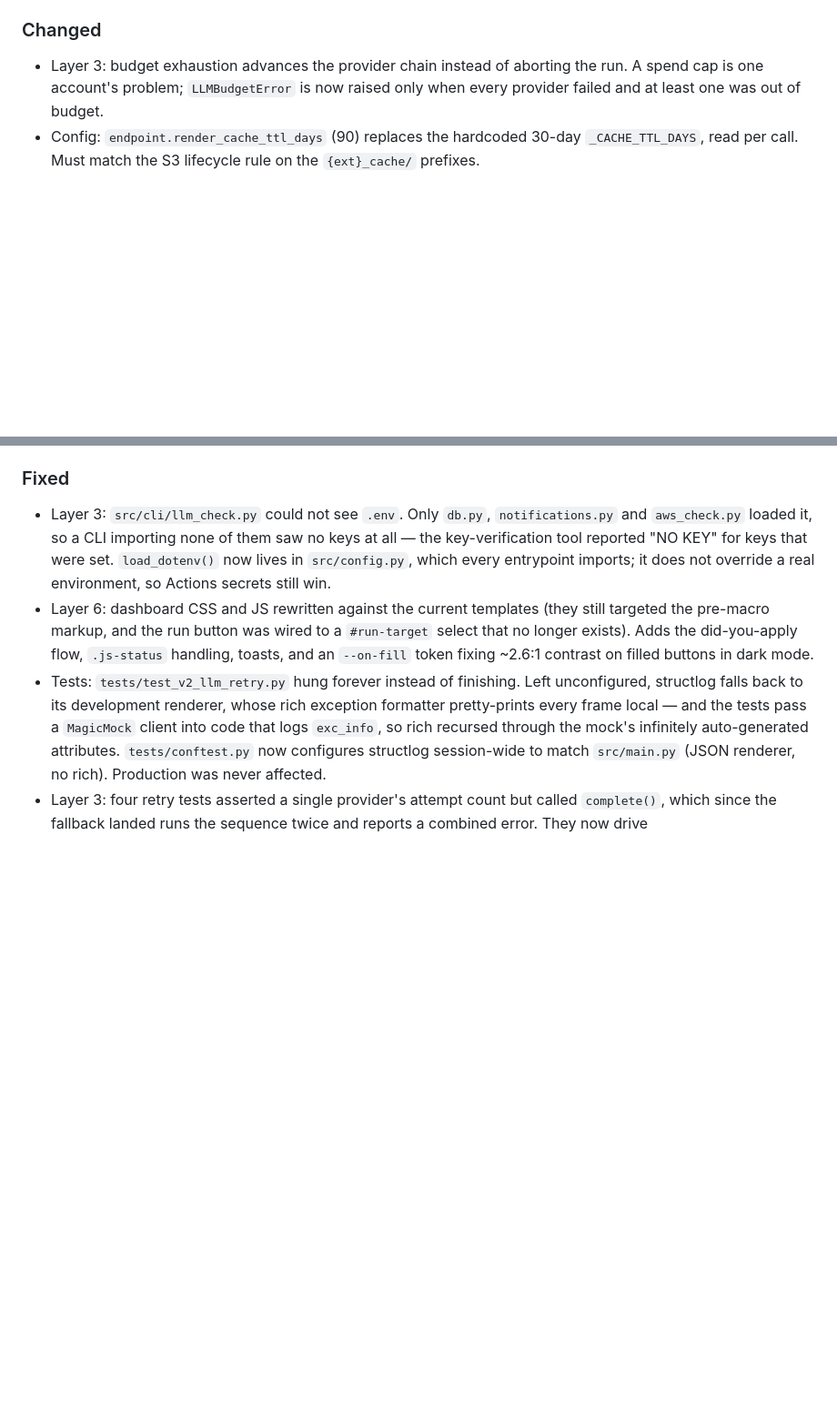
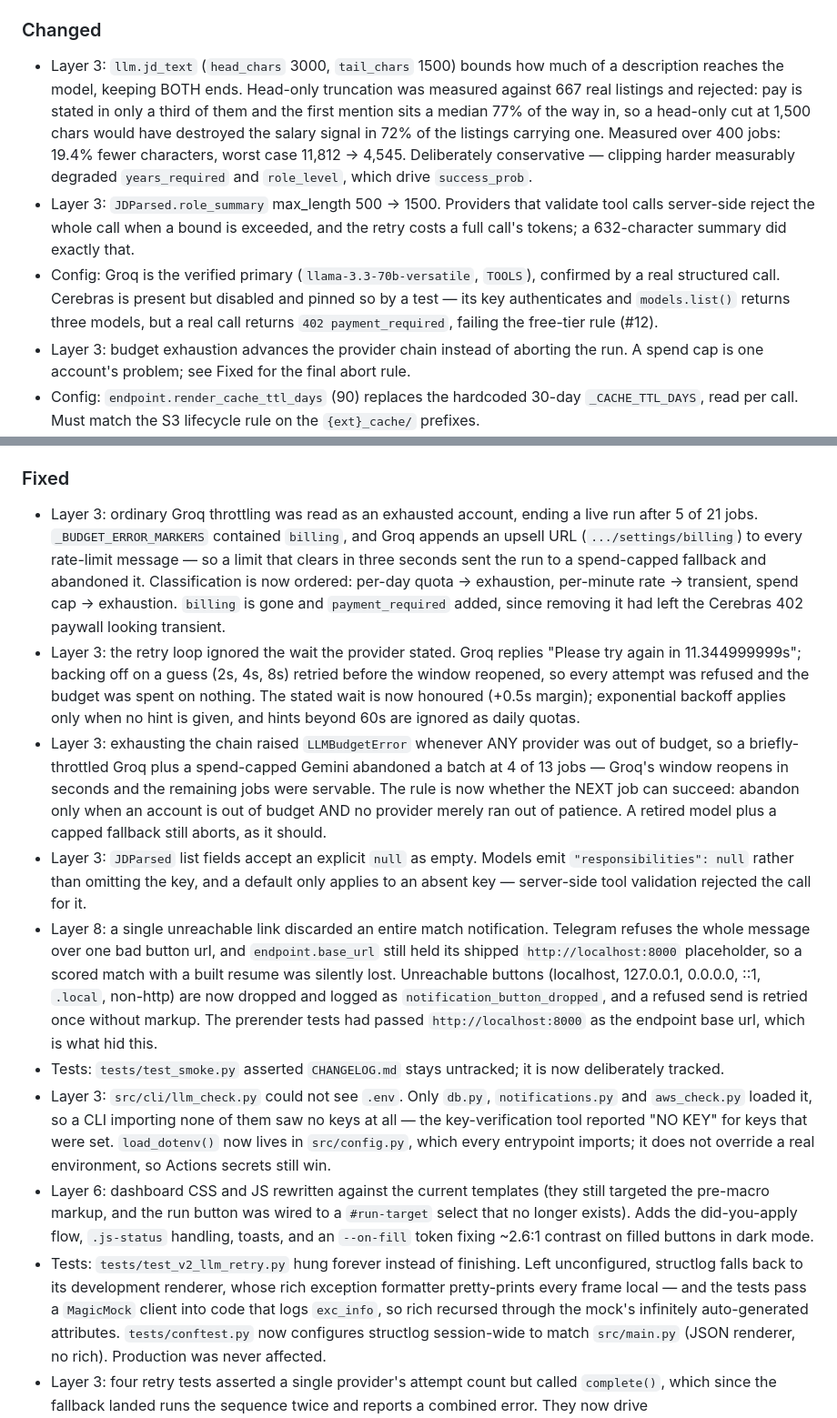
Before and after one commit to VishnujanNarayanan/Job_Application_Bot, a Markdown page: CHANGELOG.md, 2 parts joined by grey strips. Shown at 91% size. Rendered like a GitHub page; blank space fills up the shorter version.

Commit message:
Changelog: close out v2.0.0 (2026-08-09)
Folds in this session's work — applied tracking, the provider chain, the
rate-limit classification and abort-rule fixes, JD clipping, and the
notification-delivery fix — and dates the release now that it is merged to
main. Corrects the earlier abort-rule entry, which described a rule that
changed again once a live run showed a throttled primary plus a capped
fallback abandoning a servable batch.

```diff
--- a/CHANGELOG.md
+++ b/CHANGELOG.md
@@ -20,7 +24,10 @@ and this project loosely tracks iterations rather than semver.
 - AWS: `s3.cache_presigned_url()` — time-limited public URLs for cached renders, clamped to the SigV4 7-day maximum. Needs only `s3:GetObject`, already granted.
 
 ### Changed
-- Layer 3: budget exhaustion advances the provider chain instead of aborting the run. A spend cap is one account's problem; `LLMBudgetError` is now raised only when every provider failed and at least one was out of budget.
+- Layer 3: `llm.jd_text` (`head_chars` 3000, `tail_chars` 1500) bounds how much of a description reaches the model, keeping BOTH ends. Head-only truncation was measured against 667 real listings and rejected: pay is stated in only a third of them and the first mention sits a median 77% of the way in, so a head-only cut at 1,500 chars would have destroyed the salary signal in 72% of the listings carrying one. Measured over 400 jobs: 19.4% fewer characters, worst case 11,812 -> 4,545. Deliberately conservative — clipping harder measurably degraded `years_required` and `role_level`, which drive `success_prob`.
+- Layer 3: `JDParsed.role_summary` max_length 500 -> 1500. Providers that validate tool calls server-side reject the whole call when a bound is exceeded, and the retry costs a full call's tokens; a 632-character summary did exactly that.
+- Config: Groq is the verified primary (`llama-3.3-70b-versatile`, `TOOLS`), confirmed by a real structured call. Cerebras is present but disabled and pinned so by a test — its key authenticates and `models.list()` returns three models, but a real call returns `402 payment_required`, failing the free-tier rule (#12).
+- Layer 3: budget exhaustion advances the provider chain instead of aborting the run. A spend cap is one account's problem; see Fixed for the final abort rule.
 - Config: `endpoint.render_cache_ttl_days` (90) replaces the hardcoded 30-day `_CACHE_TTL_DAYS`, read per call. Must match the S3 lifecycle rule on the `{ext}_cache/` prefixes.
 - `CHANGELOG.md` is now tracked by git — it records what changed in the code, so it belongs to the repo rather than to one instance.
 - Layer 9: the CSV index is DERIVED from Postgres by `analytics.export_index()` rather than appended per job. A phone-triggered run executes on an ephemeral runner whose filesystem is destroyed at job end, so inline appends would be lost — but every column is derivable from `all_jobs`/`applied`/`not_applied`, so regenerating on the laptop picks up remote runs automatically. Idempotent (exporting twice yields identical files) and written atomically via temp file + `os.replace`. Invoked at the end of a local run, from the new CLI, and on dashboard load; skipped when `GITHUB_ACTIONS` is set.
@@ -33,6 +40,12 @@ and this project loosely tracks iterations rather than semver.
 - Config: `analytics` block replaced (`sheets`/`docs` → `local`/`report`); added `scraper.terms_per_run` (1), `prerender`, and `endpoint.dashboard`.
 
 ### Fixed
+- Layer 3: ordinary Groq throttling was read as an exhausted account, ending a live run after 5 of 21 jobs. `_BUDGET_ERROR_MARKERS` contained `billing`, and Groq appends an upsell URL (`.../settings/billing`) to every rate-limit message — so a limit that clears in three seconds sent the run to a spend-capped fallback and abandoned it. Classification is now ordered: per-day quota -> exhaustion, per-minute rate -> transient, spend cap -> exhaustion. `billing` is gone and `payment_required` added, since removing it had left the Cerebras 402 paywall looking transient.
+- Layer 3: the retry loop ignored the wait the provider stated. Groq replies "Please try again in 11.344999999s"; backing off on a guess (2s, 4s, 8s) retried before the window reopened, so every attempt was refused and the budget was spent on nothing. The stated wait is now honoured (+0.5s margin); exponential backoff applies only when no hint is given, and hints beyond 60s are ignored as daily quotas.
+- Layer 3: exhausting the chain raised `LLMBudgetError` whenever ANY provider was out of budget, so a briefly-throttled Groq plus a spend-capped Gemini abandoned a batch at 4 of 13 jobs — Groq's window reopens in seconds and the remaining jobs were servable. The rule is now whether the NEXT job can succeed: abandon only when an account is out of budget AND no provider merely ran out of patience. A retired model plus a capped fallback still aborts, as it should.
+- Layer 3: `JDParsed` list fields accept an explicit `null` as empty. Models emit `"responsibilities": null` rather than omitting the key, and a default only applies to an absent key — server-side tool validation rejected the call for it.
+- Layer 8: a single unreachable link discarded an entire match notification. Telegram refuses the whole message over one bad button url, and `endpoint.base_url` still held its shipped `http://localhost:8000` placeholder, so a scored match with a built resume was silently lost. Unreachable buttons (localhost, 127.0.0.1, 0.0.0.0, ::1, `.local`, non-http) are now dropped and logged as `notification_button_dropped`, and a refused send is retried once without markup. The prerender tests had passed `http://localhost:8000` as the endpoint base url, which is what hid this.
+- Tests: `tests/test_smoke.py` asserted `CHANGELOG.md` stays untracked; it is now deliberately tracked.
 - Layer 3: `src/cli/llm_check.py` could not see `.env`. Only `db.py`, `notifications.py` and `aws_check.py` loaded it, so a CLI importing none of them saw no keys at all — the key-verification tool reported "NO KEY" for keys that were set. `load_dotenv()` now lives in `src/config.py`, which every entrypoint imports; it does not override a real environment, so Actions secrets still win.
 - Layer 6: dashboard CSS and JS rewritten against the current templates (they still targeted the pre-macro markup, and the run button was wired to a `#run-target` select that no longer exists). Adds the did-you-apply flow, `.js-status` handling, toasts, and an `--on-fill` token fixing ~2.6:1 contrast on filled buttons in dark mode.
 - Tests: `tests/test_v2_llm_retry.py` hung forever instead of finishing. Left unconfigured, structlog falls back to its development renderer, whose rich exception formatter pretty-prints every frame local — and the tests pass a `MagicMock` client into code that logs `exc_info`, so rich recursed through the mock's infinitely auto-generated attributes. `tests/conftest.py` now configures structlog session-wide to match `src/main.py` (JSON renderer, no rich). Production was never affected.
```
Also changed, not shown: other parts of CHANGELOG.md (+4 -0 lines).
